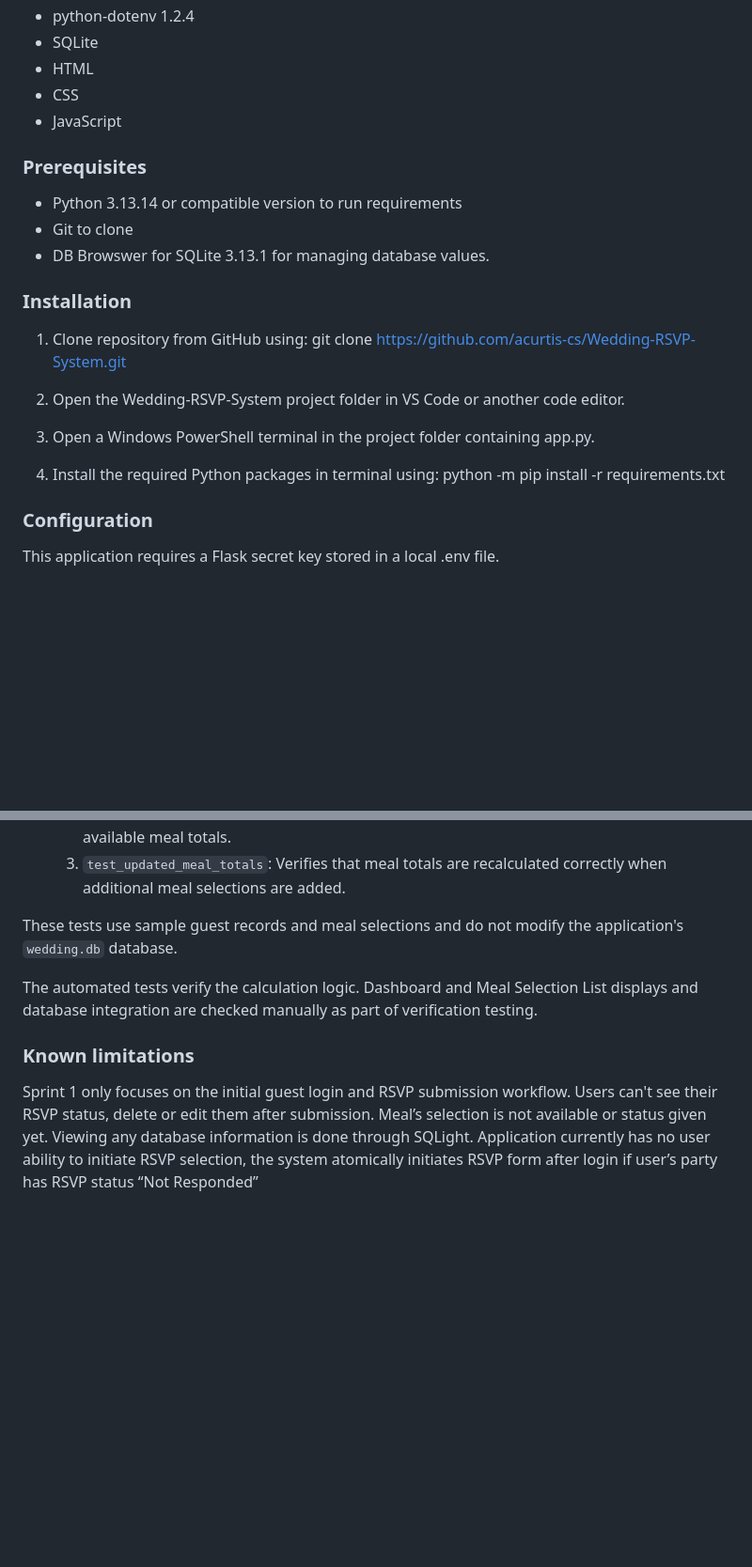
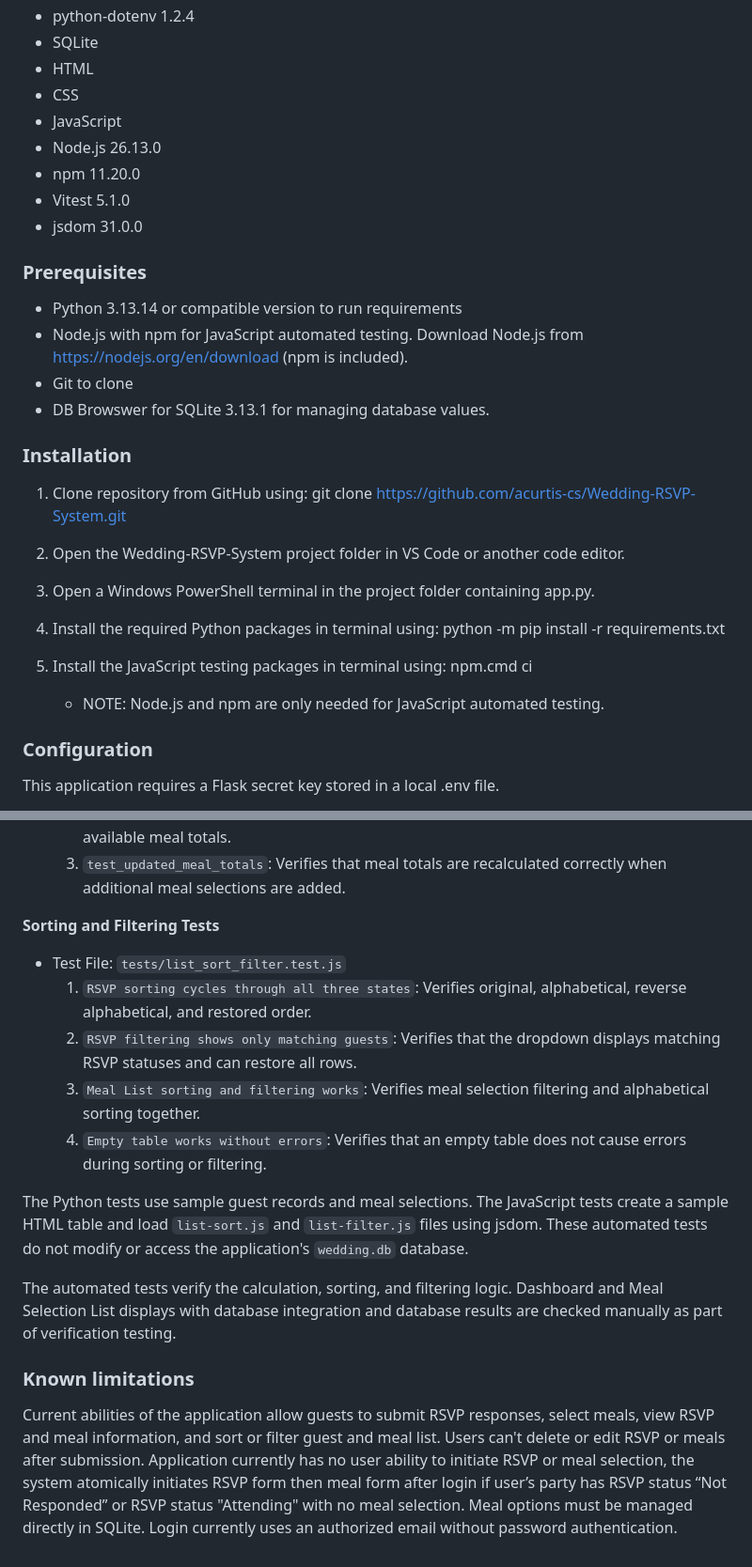
Before and after one commit to acurtis-cs/Wedding-RSVP-System, a Markdown page: README.md, 2 parts joined by grey strips. Shown at 94% size. GitHub-like rendering; blank space fills up the shorter version.

```diff
--- a/README.md
+++ b/README.md
@@ -24,11 +24,17 @@ Allow a wedding guest to log in, view the guests associated with their invitatio
 - HTML
 - CSS
 - JavaScript
+- Node.js 26.13.0
+- npm 11.20.0
+- Vitest 5.1.0
+- jsdom 31.0.0
+
 
 
 ### Prerequisites
 
 - Python 3.13.14 or compatible version to run requirements
+- Node.js with npm for JavaScript automated testing. Download Node.js from https://nodejs.org/en/download (npm is included).
 - Git to clone
 - DB Browswer for SQLite 3.13.1 for managing database values.
 
@@ -42,6 +48,9 @@ Allow a wedding guest to log in, view the guests associated with their invitatio
 3. Open a Windows PowerShell terminal in the project folder containing app.py.
 
 4. Install the required Python packages in terminal using: python -m pip install -r requirements.txt
+
+5. Install the JavaScript testing packages in terminal using: npm.cmd ci
+    - NOTE: Node.js and npm are only needed for JavaScript automated testing.
 
 
 ### Configuration
@@ -189,11 +222,18 @@ The application uses pytest to perform automated tests of the new Sprint 2 logic
     2. `test_empty_meal_selections`: Verifies that no saved meal selections produce zero for all available meal totals.
     3. `test_updated_meal_totals`: Verifies that meal totals are recalculated correctly when additional meal selections are added.
 
+**Sorting and Filtering Tests**
+- Test File: `tests/list_sort_filter.test.js`
+  1. `RSVP sorting cycles through all three states`: Verifies original, alphabetical, reverse alphabetical, and restored order.
+  2. `RSVP filtering shows only matching guests`: Verifies that the dropdown displays matching RSVP statuses and can restore all rows.
+  3. `Meal List sorting and filtering works`: Verifies meal selection filtering and alphabetical sorting together.
+  4. `Empty table works without errors`: Verifies that an empty table does not cause errors during sorting or filtering.
 
-These tests use sample guest records and meal selections and do not modify the application's `wedding.db` database.
 
-The automated tests verify the calculation logic. Dashboard and Meal Selection List displays and database integration are checked manually as part of verification testing.
+The Python tests use sample guest records and meal selections. The JavaScript tests create a sample HTML table and load `list-sort.js` and `list-filter.js` files using jsdom. These automated tests do not modify or access the application's `wedding.db` database.
+
+The automated tests verify the calculation, sorting, and filtering logic. Dashboard and Meal Selection List displays with database integration and database results are checked manually as part of verification testing.
 
 ### Known limitations
 
-Sprint 1 only focuses on the initial guest login and RSVP submission workflow. Users can't see their RSVP status, delete or edit them after submission. Meal’s selection is not available or status given yet. Viewing any database information is done through SQLight. Application currently has no user ability to initiate RSVP selection, the system atomically initiates RSVP form after login if user’s party has RSVP status “Not Responded”
+Current abilities of the application allow guests to submit RSVP responses, select meals, view RSVP and meal information, and sort or filter guest and meal list. Users can't delete or edit RSVP or meals after submission. Application currently has no user ability to initiate RSVP or meal selection, the system atomically initiates RSVP form then meal form after login if user’s party has RSVP status “Not Responded” or RSVP status "Attending" with no meal selection. Meal options must be managed directly in SQLite. Login currently uses an authorized email without password authentication.
```
Also changed, not shown: other parts of README.md (+26 -2 lines).
